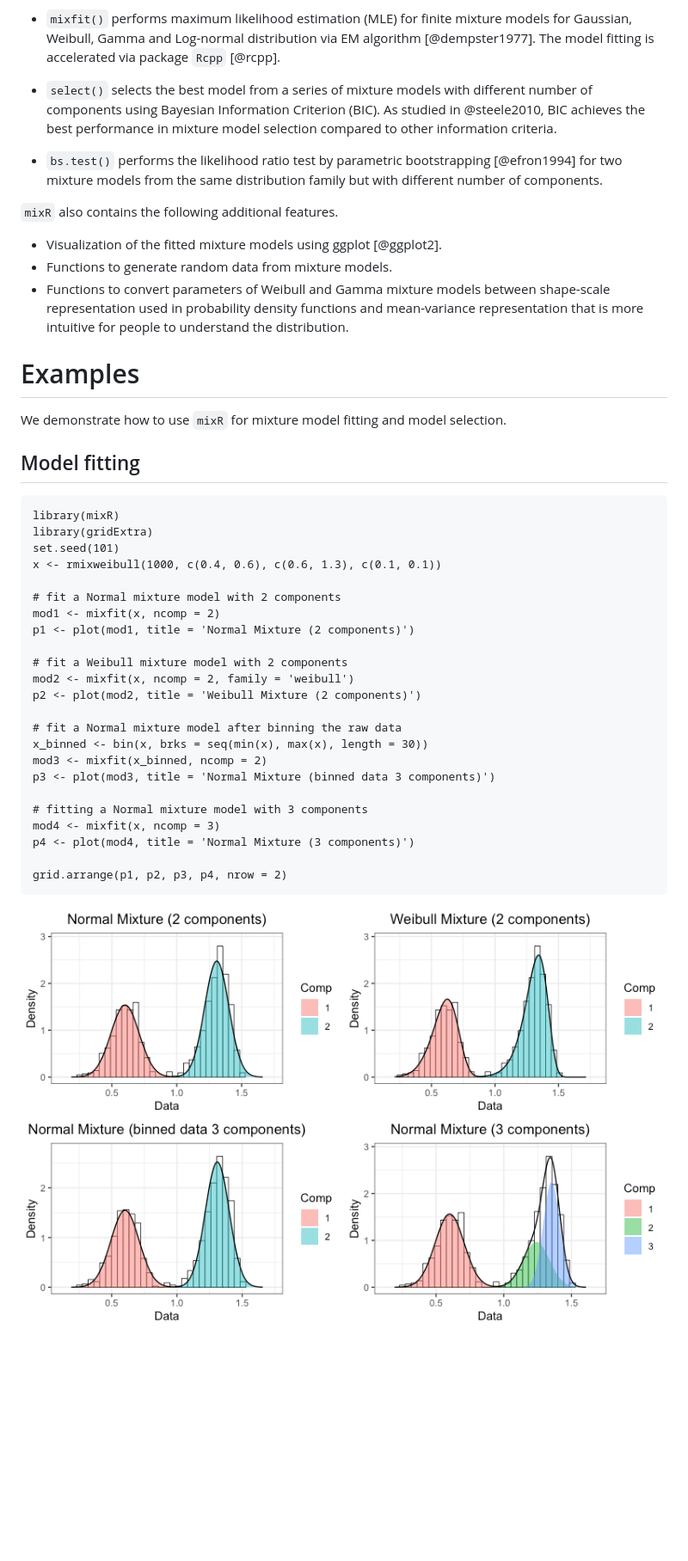
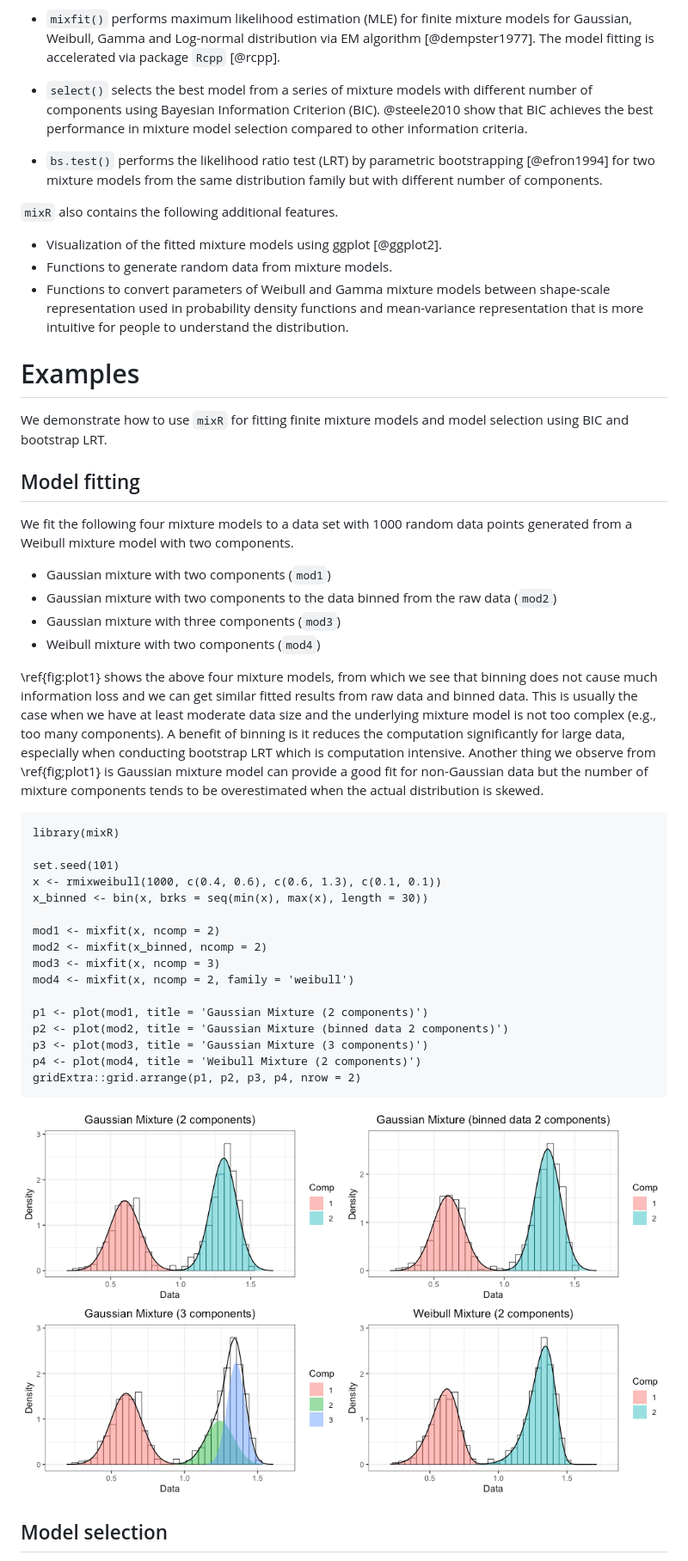
Before and after one commit to GaryBAYLOR/mixR, a Markdown page: paper/paper.md, the part around the change printed below. Shown: that part at 86% size. Rendered like a GitHub page; pictures changed too: paper/plot1.png; blank space fills up the shorter version.

Commit message:
Adding Example and summary section

````diff
--- a/paper/paper.md
+++ b/paper/paper.md
@@ -21,9 +21,9 @@ R programming language [@R] provides a rich collection of packages for building
 
 -   `mixfit()` performs maximum likelihood estimation (MLE) for finite mixture models for Gaussian, Weibull, Gamma and Log-normal distribution via EM algorithm [@dempster1977]. The model fitting is accelerated via package `Rcpp` [@rcpp].
 
--   `select()` selects the best model from a series of mixture models with different number of components using Bayesian Information Criterion (BIC). As studied in @steele2010, BIC achieves the best performance in mixture model selection compared to other information criteria.
+-   `select()` selects the best model from a series of mixture models with different number of components using Bayesian Information Criterion (BIC). @steele2010 show that BIC achieves the best performance in mixture model selection compared to other information criteria.
 
--   `bs.test()` performs the likelihood ratio test by parametric bootstrapping [@efron1994] for two mixture models from the same distribution family but with different number of components.
+-   `bs.test()` performs the likelihood ratio test (LRT) by parametric bootstrapping [@efron1994] for two mixture models from the same distribution family but with different number of components.
 
 `mixR` also contains the following additional features.
 
@@ -33,36 +33,39 @@ R programming language [@R] provides a rich collection of packages for building
 
 # Examples
 
-We demonstrate how to use `mixR` for mixture model fitting and model selection.
+We demonstrate how to use `mixR` for fitting finite mixture models and model selection using BIC and bootstrap LRT.
 
 ## Model fitting
 
+We fit the following four mixture models to a data set with 1000 random data points generated from a Weibull mixture model with two components.
+
+-   Gaussian mixture with two components (`mod1`)
+-   Gaussian mixture with two components to the data binned from the raw data (`mod2`)
+-   Gaussian mixture with three components (`mod3`)
+-   Weibull mixture with two components (`mod4`)
+
+\ref{fig:plot1} shows the above four mixture models, from which we see that binning does not cause much information loss and we can get similar fitted results from raw data and binned data. This is usually the case when we have at least moderate data size and the underlying mixture model is not too complex (e.g., too many components). A benefit of binning is it reduces the computation significantly for large data, especially when conducting bootstrap LRT which is computation intensive. Another thing we observe from \ref{fig;plot1} is Gaussian mixture model can provide a good fit for non-Gaussian data but the number of mixture components tends to be overestimated when the actual distribution is skewed.
+
 ```{r}
 library(mixR)
-library(gridExtra)
+
 set.seed(101)
 x <- rmixweibull(1000, c(0.4, 0.6), c(0.6, 1.3), c(0.1, 0.1))
+x_binned <- bin(x, brks = seq(min(x), max(x), length = 30))
 
-# fit a Normal mixture model with 2 components
 mod1 <- mixfit(x, ncomp = 2)
-p1 <- plot(mod1, title = 'Normal Mixture (2 components)')
+mod2 <- mixfit(x_binned, ncomp = 2)
+mod3 <- mixfit(x, ncomp = 3)
+mod4 <- mixfit(x, ncomp = 2, family = 'weibull')
 
-# fit a Weibull mixture model with 2 components
-mod2 <- mixfit(x, ncomp = 2, family = 'weibull')
-p2 <- plot(mod2, title = 'Weibull Mixture (2 components)')
-
-# fit a Normal mixture model after binning the raw data
-x_binned <- bin(x, brks = seq(min(x), max(x), length = 30))
-mod3 <- mixfit(x_binned, ncomp = 2)
-p3 <- plot(mod3, title = 'Normal Mixture (binned data 3 components)')
-
-# fitting a Normal mixture model with 3 components
-mod4 <- mixfit(x, ncomp = 3)
-p4 <- plot(mod4, title = 'Normal Mixture (3 components)')
-
-grid.arrange(p1, p2, p3, p4, nrow = 2)
+p1 <- plot(mod1, title = 'Gaussian Mixture (2 components)')
+p2 <- plot(mod2, title = 'Gaussian Mixture (binned data 2 components)')
+p3 <- plot(mod3, title = 'Gaussian Mixture (3 components)')
+p4 <- plot(mod4, title = 'Weibull Mixture (2 components)')
+gridExtra::grid.arrange(p1, p2, p3, p4, nrow = 2)
 ```
 
-![text \label{fig:plot1}](plot1.png)
+![(top left) The fitted Gaussian mixture with two components; (top right) The fitted Gaussian mixture with two components to the data binned from the raw data; (bottom left) The fitted Gaussian mixture with three components; (bottom right) The fitted Weibull mixture with two components. \label{fig:plot1}](plot1.png)
 
+## Model selection
 
````
Also changed, not shown: other parts of paper/paper.md (+11 -6 lines), paper/plot2.png, 2 other files.
